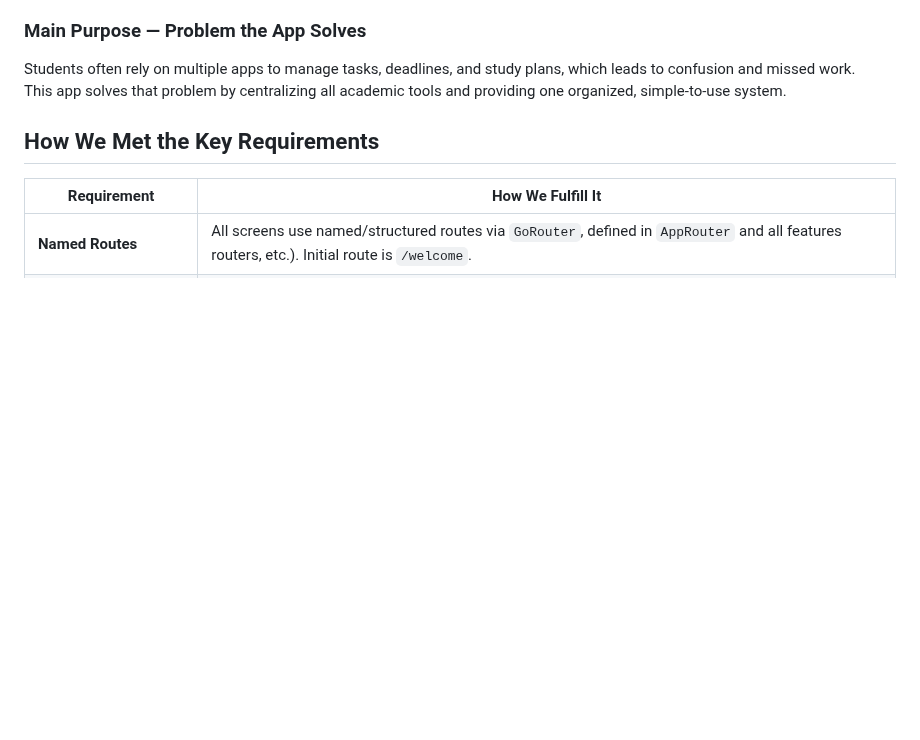
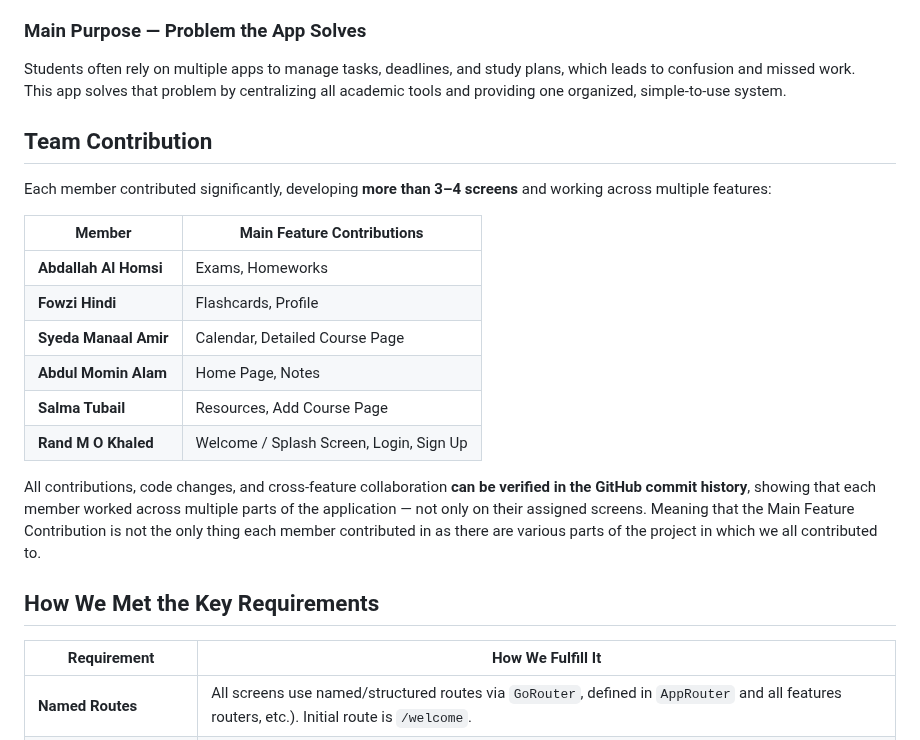
Before and after one commit to abdallahalhomsi/SU-Learning-Companion, a Markdown page: README.md, the part around the change. Drawn GitHub-style; blank space fills up the shorter version.

Commit message:
Document team contributions in README
Added a section detailing team contributions and individual member roles in the project.

```diff
--- a/README.md
+++ b/README.md
@@ -9,6 +9,22 @@ SU Learning Companion solves this by bringing all essential academic tools into
 ### Main Purpose — Problem the App Solves
 Students often rely on multiple apps to manage tasks, deadlines, and study plans, which leads to confusion and missed work.
 This app solves that problem by centralizing all academic tools and providing one organized, simple-to-use system.
+
+## Team Contribution
+
+Each member contributed significantly, developing **more than 3–4 screens** and working across multiple features:
+
+| Member | Main Feature Contributions |
+|--------|----------------------------|
+| **Abdallah Al Homsi** | Exams, Homeworks |
+| **Fowzi Hindi** | Flashcards, Profile |
+| **Syeda Manaal Amir** | Calendar, Detailed Course Page |
+| **Abdul Momin Alam** | Home Page, Notes |
+| **Salma Tubail** | Resources, Add Course Page |
+| **Rand M O Khaled** | Welcome / Splash Screen, Login, Sign Up |
+
+All contributions, code changes, and cross-feature collaboration **can be verified in the GitHub commit history**, showing that each member worked across multiple parts of the application — not only on their assigned screens. Meaning that the Main Feature Contribution is not the only thing each member contributed in as there are various parts of the project in which we all contributed to.
+
 
 ## How We Met the Key Requirements
 
```
